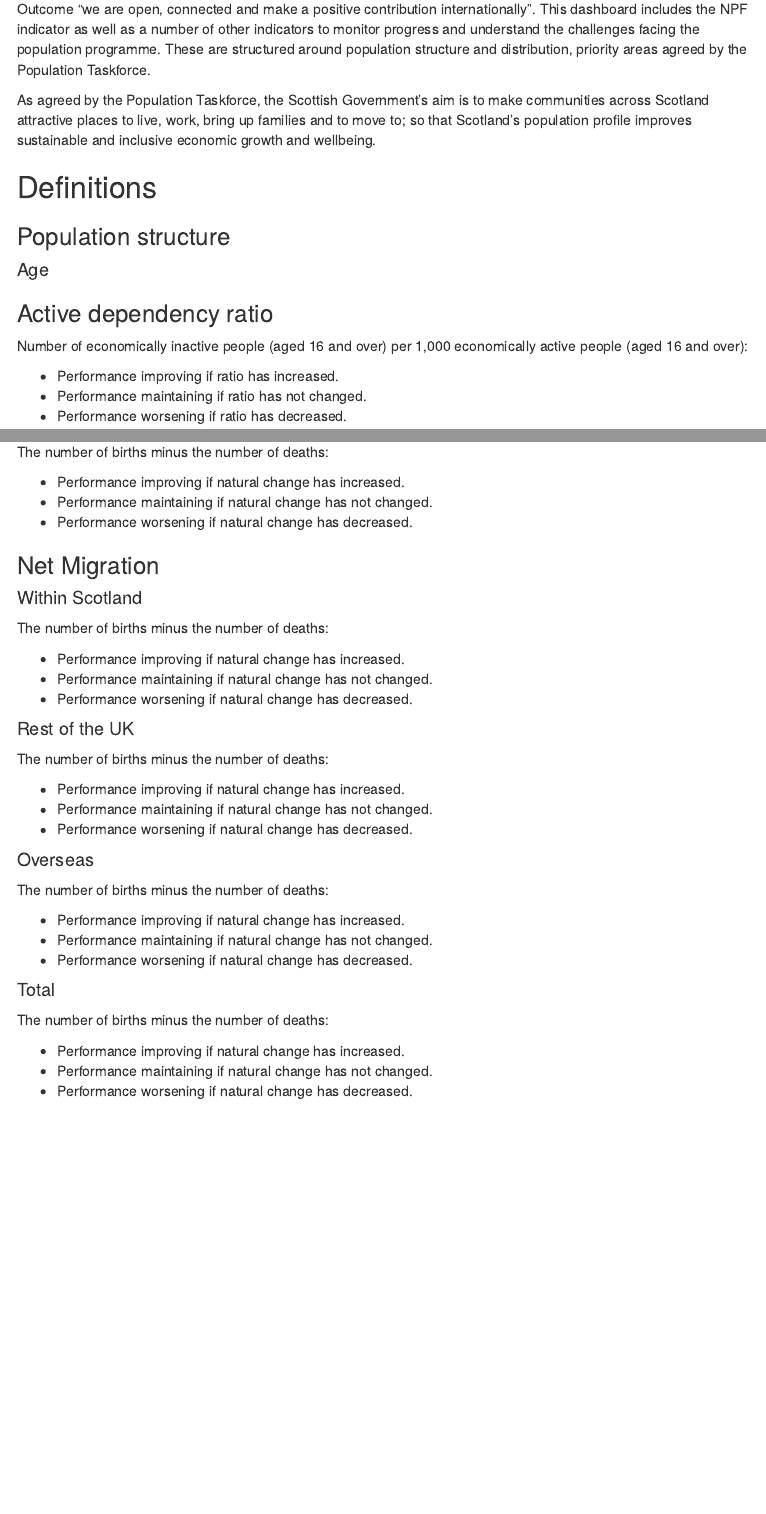
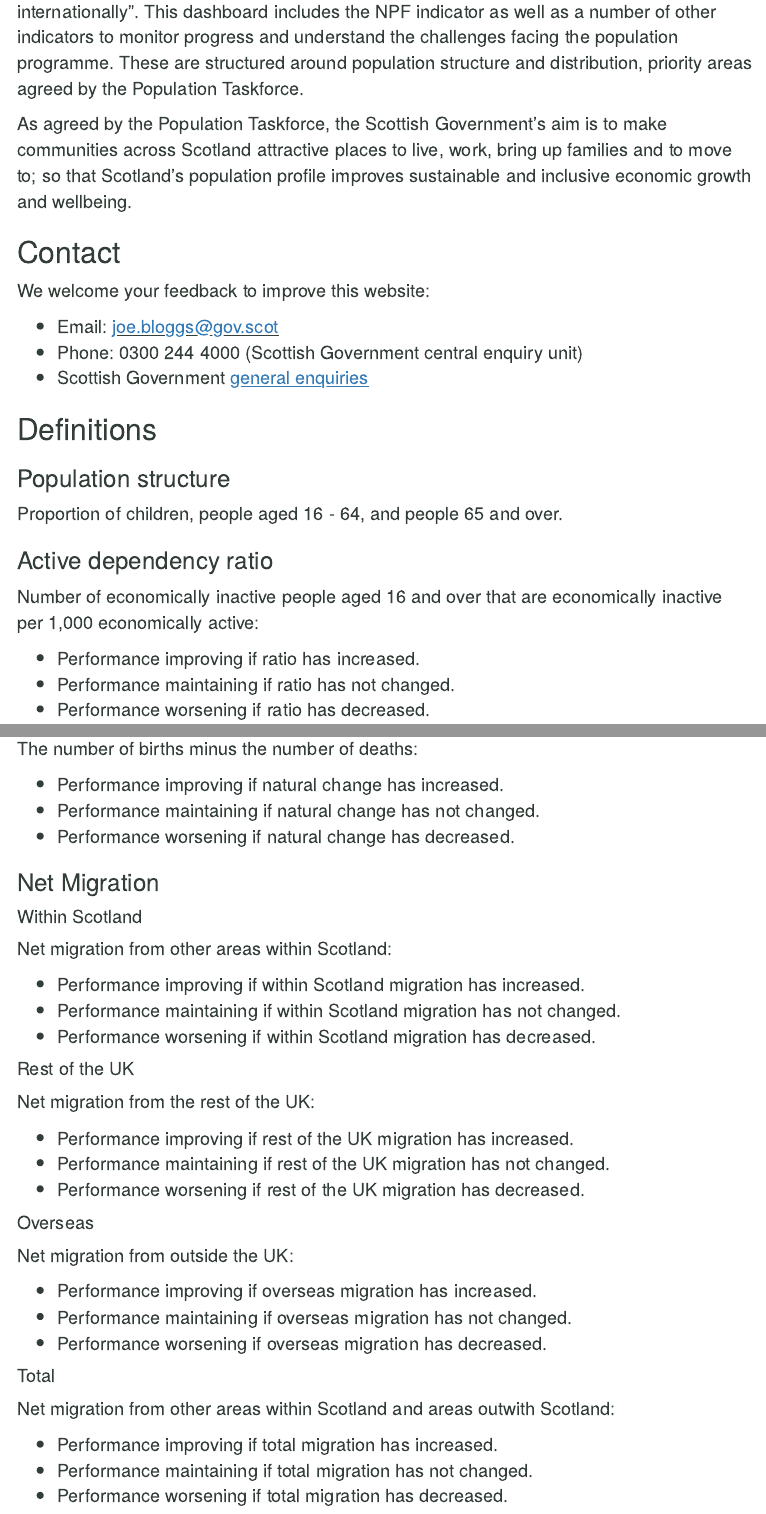
Before and after one commit to ScotGovAnalysis/population_programme_dashboard, an R Markdown document (about_page.Rmd): the page in a window 1100 px wide, from 140 px down before the commit and from 190 px down after it, and a second part further down, joined at a grey line. The pictures show the output file about_page.html that the author committed with the source, opened offline; menus at the side of the page are left out.

Commit message:
Edit text

```diff
--- a/about_page.Rmd
+++ b/about_page.Rmd
@@ -3,6 +3,7 @@ title: "About"
 lang: "en"
 output:
   html_document:
+    css: www/style.css
     toc: yes
     toc_depth: 3
     toc_float:
@@ -13 +15,2 @@ output:
 
+The <a href = 'https://nationalperformance.gov.scot/'><u>National Performance Framework</u></a> (NPF) includes an indicator on Scotland’s population under the National Outcome “we are open, connected and make a positive contribution internationally”. This dashboard includes the NPF indicator as well as a number of other indicators to monitor progress and understand the challenges facing the population programme. These are structured around population structure and distribution, priority areas agreed by the Population Taskforce.
@@ -19,12 +17,20 @@ The <a href = 'https://nationalperformance.gov.scot/'><u>National Performance
 
 As agreed by the Population Taskforce, the Scottish Government’s aim is to make communities across Scotland attractive places to live, work, bring up families and to move to; so that Scotland’s population profile improves sustainable and inclusive economic growth and wellbeing.
 
+## Contact
+
+We welcome your feedback to improve this website:
+
+* Email: <u>joe.bloggs@gov.scot</u>
+* Phone: 0300 244 4000 (Scottish Government central enquiry unit)
+* Scottish Government <a href = 'https://www.gov.scot/about/contact-information/'><u>general enquiries</u></a>
 
 ## Definitions
 ### Population structure
-#### Age
+Proportion of children, people aged 16 - 64, and people 65 and over.
+
 ### Active dependency ratio
-Number of economically inactive people (aged 16 and over) per 1,000 economically active people (aged 16 and over):
+Number of economically inactive people aged 16 and over that are economically inactive per 1,000 economically active:
 
 * Performance improving if ratio has increased.
 * Performance maintaining if ratio has not changed.
@@ -72,29 +78,29 @@ The number of births minus the number of deaths:
 
 ### Net Migration
 #### Within Scotland
-The number of births minus the number of deaths:
+Net migration from other areas within Scotland:
 
-  * Performance improving if natural change has increased.
-  * Performance maintaining if natural change has not changed.
-  * Performance worsening if natural change has decreased.
+  * Performance improving if within Scotland migration has increased.
+  * Performance maintaining if within Scotland migration has not changed.
+  * Performance worsening if within Scotland migration has decreased.
 
 #### Rest of the UK
-The number of births minus the number of deaths:
+Net migration from the rest of the UK:
 
-  * Performance improving if natural change has increased.
-  * Performance maintaining if natural change has not changed.
-  * Performance worsening if natural change has decreased.
+  * Performance improving if rest of the UK migration has increased.
+  * Performance maintaining if rest of the UK migration has not changed.
+  * Performance worsening if rest of the UK migration has decreased.
 
 #### Overseas
-The number of births minus the number of deaths:
+Net migration from outside the UK:
 
-  * Performance improving if natural change has increased.
-  * Performance maintaining if natural change has not changed.
-  * Performance worsening if natural change has decreased.
+  * Performance improving if overseas migration has increased.
+  * Performance maintaining if overseas migration has not changed.
+  * Performance worsening if overseas migration has decreased.
 
 #### Total
-The number of births minus the number of deaths:
+Net migration from other areas within Scotland and areas outwith Scotland:
 
-  * Performance improving if natural change has increased.
-  * Performance maintaining if natural change has not changed.
-  * Performance worsening if natural change has decreased.
+  * Performance improving if total migration has increased.
+  * Performance maintaining if total migration has not changed.
+  * Performance worsening if total migration has decreased.
```
Also changed, not shown: about_page.html, about_page.Rmd (8 more changed lines).
